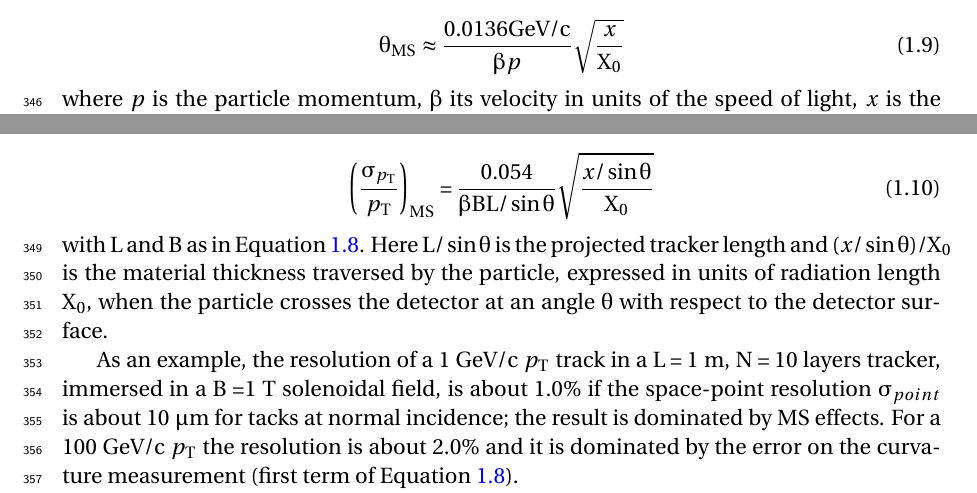
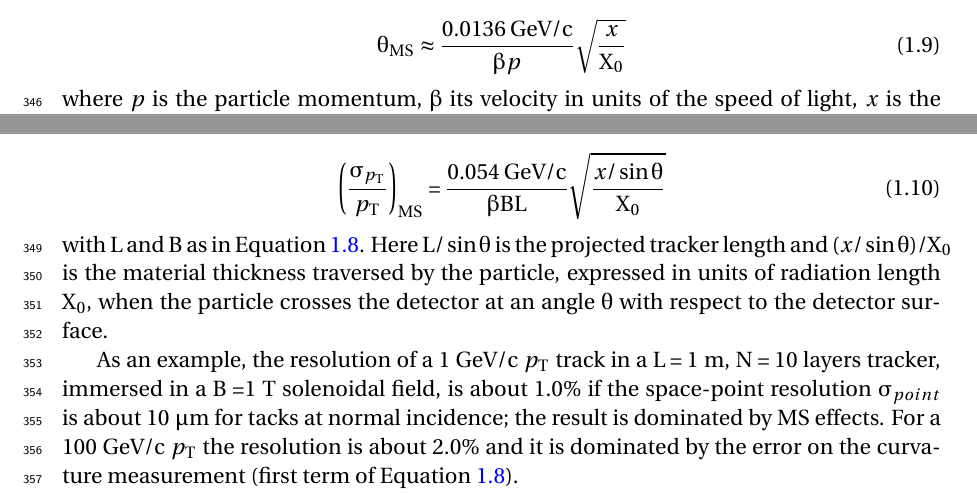
Before and after one commit to mbomben/hdr, a LaTeX thesis (Main.tex, which reads HEP/HEP.tex): two parts of page 17 of 174, joined at a grey line, cut so that both start at the same text. Compiled offline with pdfLaTeX.

Commit message:
fixed error in equation eq:MS

```diff
--- a/HEP/HEP.tex
+++ b/HEP/HEP.tex
@@ -241,7 +241,8 @@ MS deteriorates the
 momentum resolution by~\cite{Garcia-Sciveres:2017ymt}:
 
 \begin{equation}
-\Bigg(\dfrac{\sigma_{p_{T}}}{p_{T}}\Bigg)_{MS} = \dfrac{0.054}{\beta B L/\sin\theta}\sqrt{\dfrac{x/\sin\theta}{X_0}}
+%\Bigg(\dfrac{\sigma_{p_{T}}}{p_{T}}\Bigg)_{MS} = \dfrac{0.054}{\beta B L/\sin\theta}\sqrt{\dfrac{x/\sin\theta}{X_0}}
+\Bigg(\dfrac{\sigma_{p_{T}}}{p_{T}}\Bigg)_{MS} = \dfrac{0.054\;{\rm GeV/c}}{\beta B L}\sqrt{\dfrac{x/\sin\theta}{X_0}}
 \label{eq:MS}
 \end{equation}
 with $L$ and $B$ as in Equation~\ref{eq:ptres}. Here $L/\sin\theta$ is the projected tracker length
```
Also changed, not shown: HEP/HEP.tex (2 more changed lines).
